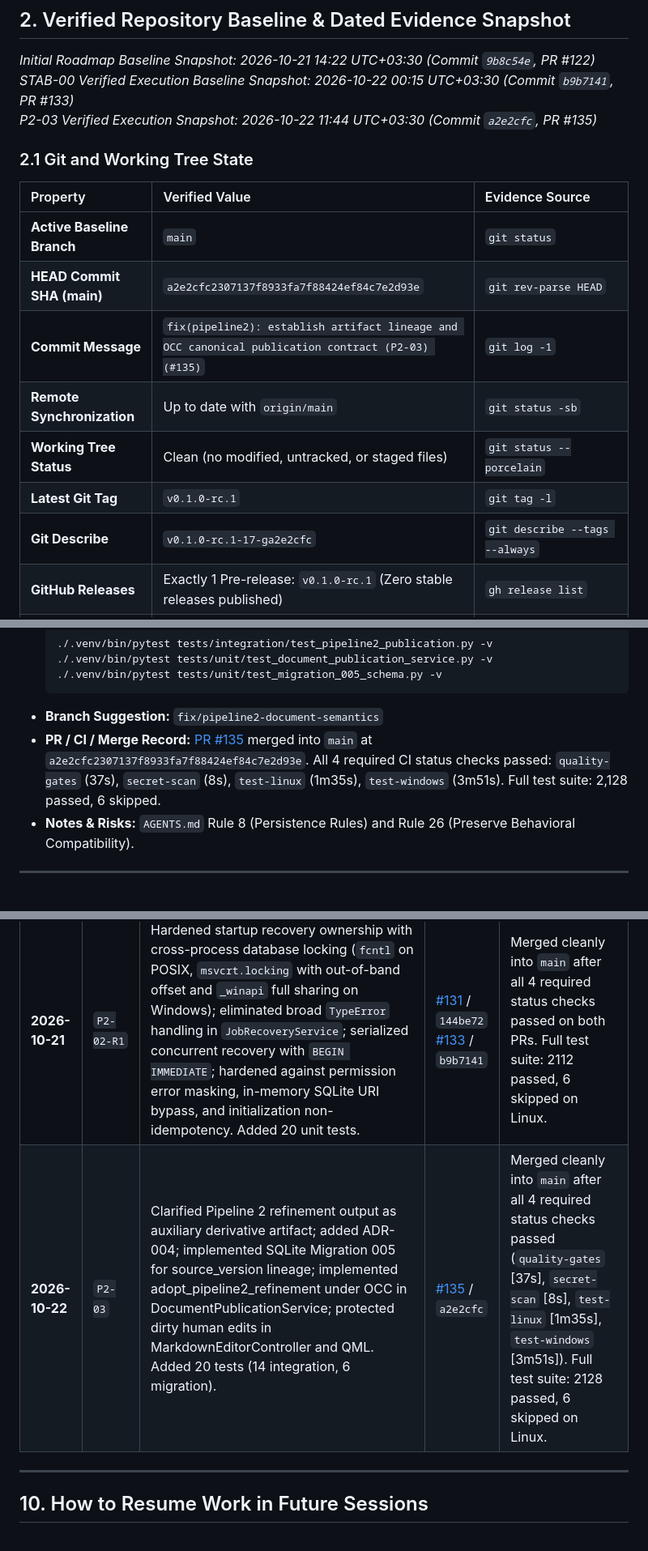
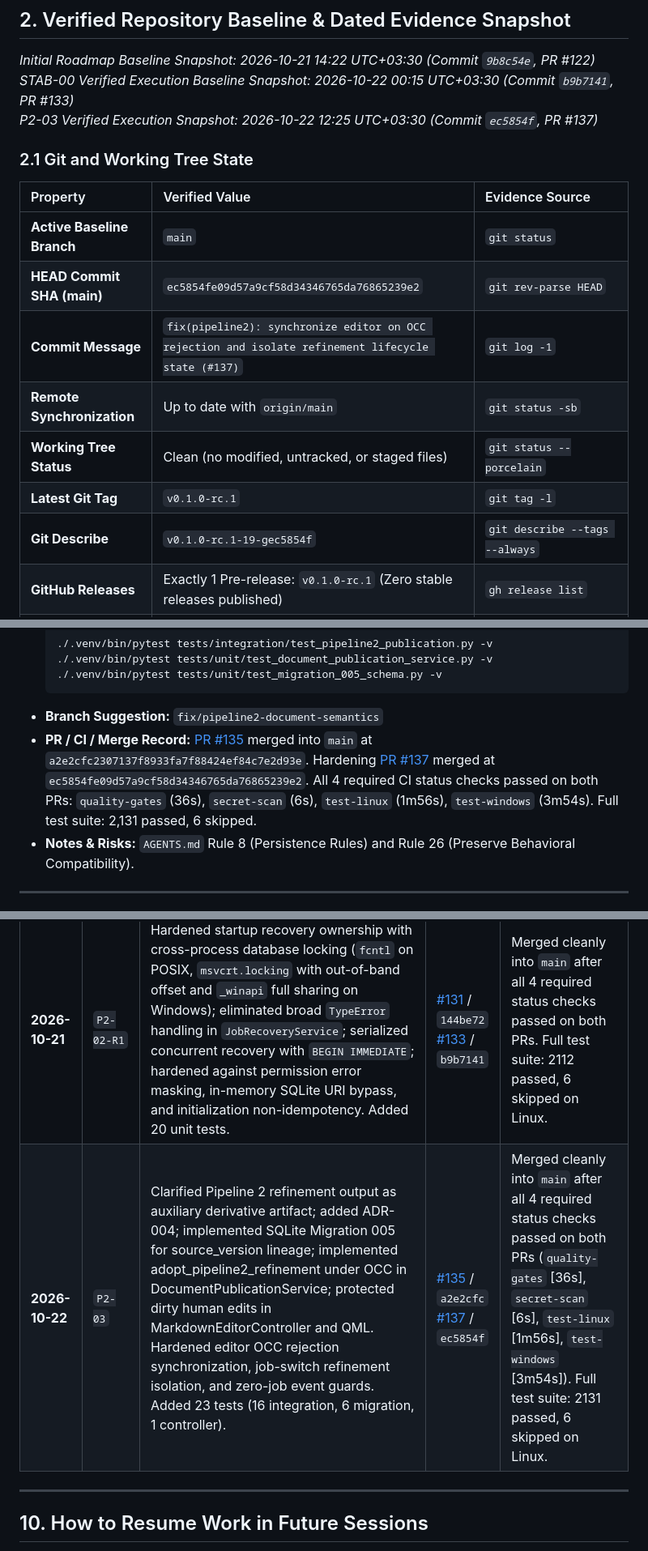
Before and after one commit to amirreza-a2a/Polpo, a Markdown page: docs/quality/stabilization-roadmap.md, 3 parts joined by grey strips. Shown at 81% size. GitHub-like rendering.

Commit message:
docs(quality): update roadmap with PR #137 hardening evidence (#138)

````diff
--- a/docs/quality/stabilization-roadmap.md
+++ b/docs/quality/stabilization-roadmap.md
@@ -38,19 +38,19 @@ This document serves as the **single source of truth** for stabilization. Future
 
 *Initial Roadmap Baseline Snapshot: 2026-10-21 14:22 UTC+03:30 (Commit `9b8c54e`, PR #122)*<br/>
 *STAB-00 Verified Execution Baseline Snapshot: 2026-10-22 00:15 UTC+03:30 (Commit `b9b7141`, PR #133)*<br/>
-*P2-03 Verified Execution Snapshot: 2026-10-22 11:44 UTC+03:30 (Commit `a2e2cfc`, PR #135)*
+*P2-03 Verified Execution Snapshot: 2026-10-22 12:25 UTC+03:30 (Commit `ec5854f`, PR #137)*
 
 ### 2.1 Git and Working Tree State
 
 | Property | Verified Value | Evidence Source |
 | :--- | :--- | :--- |
 | **Active Baseline Branch** | `main` | `git status` |
-| **HEAD Commit SHA (main)** | `a2e2cfc2307137f8933fa7f88424ef84c7e2d93e` | `git rev-parse HEAD` |
-| **Commit Message** | `fix(pipeline2): establish artifact lineage and OCC canonical publication contract (P2-03) (#135)` | `git log -1` |
+| **HEAD Commit SHA (main)** | `ec5854fe09d57a9cf58d34346765da76865239e2` | `git rev-parse HEAD` |
+| **Commit Message** | `fix(pipeline2): synchronize editor on OCC rejection and isolate refinement lifecycle state (#137)` | `git log -1` |
 | **Remote Synchronization** | Up to date with `origin/main` | `git status -sb` |
 | **Working Tree Status** | Clean (no modified, untracked, or staged files) | `git status --porcelain` |
 | **Latest Git Tag** | `v0.1.0-rc.1` | `git tag -l` |
-| **Git Describe** | `v0.1.0-rc.1-17-ga2e2cfc` | `git describe --tags --always` |
+| **Git Describe** | `v0.1.0-rc.1-19-gec5854f` | `git describe --tags --always` |
 | **GitHub Releases** | Exactly 1 Pre-release: `v0.1.0-rc.1` (Zero stable releases published) | `gh release list` |
 | **Application Version** | `APP_NAME = "Polpo"`, `__version__ = "0.1.0"`, `VERSION_INFO = (0, 1, 0)` | `core/version.py:9-11`, `pyproject.toml:7` |
 
@@ -344,7 +344,7 @@ flowchart TD
   ./.venv/bin/pytest tests/unit/test_migration_005_schema.py -v
   ```
 - **Branch Suggestion:** `fix/pipeline2-document-semantics`
-- **PR / CI / Merge Record:** [PR #135](https://github.com/amirreza-a2a/Polpo/pull/135) merged into `main` at `a2e2cfc2307137f8933fa7f88424ef84c7e2d93e`. All 4 required CI status checks passed: `quality-gates` (37s), `secret-scan` (8s), `test-linux` (1m35s), `test-windows` (3m51s). Full test suite: 2,128 passed, 6 skipped.
+- **PR / CI / Merge Record:** [PR #135](https://github.com/amirreza-a2a/Polpo/pull/135) merged into `main` at `a2e2cfc2307137f8933fa7f88424ef84c7e2d93e`. Hardening [PR #137](https://github.com/amirreza-a2a/Polpo/pull/137) merged at `ec5854fe09d57a9cf58d34346765da76865239e2`. All 4 required CI status checks passed on both PRs: `quality-gates` (36s), `secret-scan` (6s), `test-linux` (1m56s), `test-windows` (3m54s). Full test suite: 2,131 passed, 6 skipped.
 - **Notes & Risks:** `AGENTS.md` Rule 8 (Persistence Rules) and Rule 26 (Preserve Behavioral Compatibility).
 
 ---
@@ -929,7 +929,7 @@ The following standing constraints apply to all stabilization operations:
 | **2026-10-21** | `P2-01` | Diagnosed desktop runtime dispatch gap for Pipeline 2; implemented atomic `claim_next_pending()`, `execute_claimed_pipeline2_job()`, and concurrent desktop worker dispatching with capacity controls, start gates, and crash isolation. Added comprehensive regression and integration suite. | [#126](https://github.com/amirreza-a2a/Polpo/pull/126) / `726cd03` | Merged cleanly into `main` after all 4 required status checks passed (`quality-gates`, `secret-scan`, `test-linux` [2056 passed], `test-windows` [2019 passed]). |
 | **2026-10-21** | `P2-02` | Hardened Pipeline 2 lifecycle, atomic claiming deserialization rollback, cooperative cancellation at 4 checkpoints, sanitized failure handling for missing artifacts / AI exceptions, and startup recovery with active ownership safety. Added 25 unit tests. | [#129](https://github.com/amirreza-a2a/Polpo/pull/129) / `b1c41aa` | Merged cleanly into `main` after all 4 required status checks passed (`quality-gates` [34s], `secret-scan` [6s], `test-linux` [1m49s], `test-windows` [4m7s]). Full test suite: 2092 passed, 6 skipped. |
 | **2026-10-21** | `P2-02-R1` | Hardened startup recovery ownership with cross-process database locking (`fcntl` on POSIX, `msvcrt.locking` with out-of-band offset and `_winapi` full sharing on Windows); eliminated broad `TypeError` handling in `JobRecoveryService`; serialized concurrent recovery with `BEGIN IMMEDIATE`; hardened against permission error masking, in-memory SQLite URI bypass, and initialization non-idempotency. Added 20 unit tests. | [#131](https://github.com/amirreza-a2a/Polpo/pull/131) / `144be72`<br/>[#133](https://github.com/amirreza-a2a/Polpo/pull/133) / `b9b7141` | Merged cleanly into `main` after all 4 required status checks passed on both PRs. Full test suite: 2112 passed, 6 skipped on Linux. |
-| **2026-10-22** | `P2-03` | Clarified Pipeline 2 refinement output as auxiliary derivative artifact; added ADR-004; implemented SQLite Migration 005 for source_version lineage; implemented adopt_pipeline2_refinement under OCC in DocumentPublicationService; protected dirty human edits in MarkdownEditorController and QML. Added 20 tests (14 integration, 6 migration). | [#135](https://github.com/amirreza-a2a/Polpo/pull/135) / `a2e2cfc` | Merged cleanly into `main` after all 4 required status checks passed (`quality-gates` [37s], `secret-scan` [8s], `test-linux` [1m35s], `test-windows` [3m51s]). Full test suite: 2128 passed, 6 skipped on Linux. |
+| **2026-10-22** | `P2-03` | Clarified Pipeline 2 refinement output as auxiliary derivative artifact; added ADR-004; implemented SQLite Migration 005 for source_version lineage; implemented adopt_pipeline2_refinement under OCC in DocumentPublicationService; protected dirty human edits in MarkdownEditorController and QML. Hardened editor OCC rejection synchronization, job-switch refinement isolation, and zero-job event guards. Added 23 tests (16 integration, 6 migration, 1 controller). | [#135](https://github.com/amirreza-a2a/Polpo/pull/135) / `a2e2cfc`<br/>[#137](https://github.com/amirreza-a2a/Polpo/pull/137) / `ec5854f` | Merged cleanly into `main` after all 4 required status checks passed on both PRs (`quality-gates` [36s], `secret-scan` [6s], `test-linux` [1m56s], `test-windows` [3m54s]). Full test suite: 2131 passed, 6 skipped on Linux. |
 
 ---
 
````
